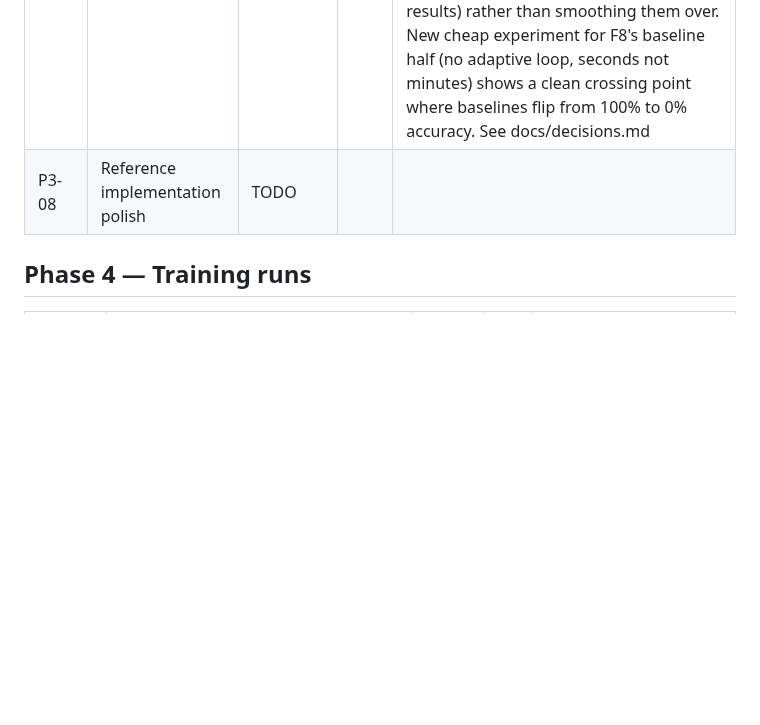
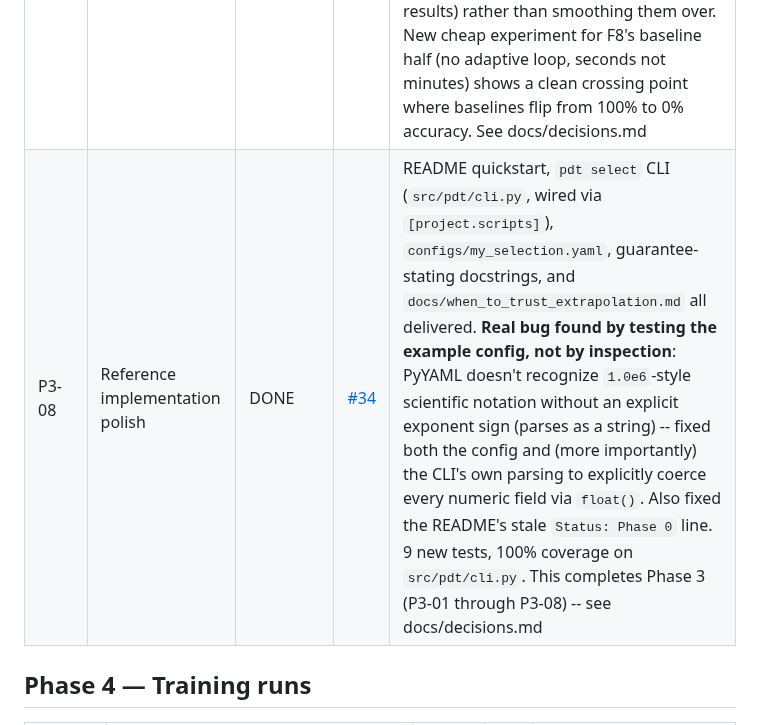
Before and after one commit to ParthAgarwalGit/pretraining-data-decision-theory, a Markdown page: STATUS.md, the part around the change. Drawn GitHub-style; blank space fills up the shorter version.

Commit message:
Update STATUS.md for P3-08 -- completes Phase 3 (P3-01 through P3-08)
Co-Authored-By: Claude Sonnet 5 <noreply@anthropic.com>

```diff
--- a/STATUS.md
+++ b/STATUS.md
@@ -74,7 +74,7 @@ States: `TODO` | `IN PROGRESS` | `IN REVIEW` | `DONE` | `BLOCKED` | `DROPPED`
 | P3-05 | Offline replay on DataDecide (free real-data result) | DONE (open question) | [#31](https://github.com/ParthAgarwalGit/pretraining-data-decision-theory/pull/31) | Guarded-oracle leakage guard delivered and tested (100% coverage); **headline finding: ETS hit its round cap on all 4 real tasks tested (0% genuine abstention, 100% round-cap exhaustion)** -- never reached a delta-correct certification OR a genuine Theorem-4 abstention on real data within this pilot's affordable compute; reported honestly per the plan's own "if it abstains everywhere, say so" contingency (adapted: this is a different, arguably more concerning failure mode). **P3-05's core question (does ETS deliver real compute savings on real DataDecide data) remains open** -- needs substantially more compute for the adaptive algorithm than this session's laptop budget allowed. Baselines ran to real, bootstrapped completion. Also found and fixed 2 real bugs (uniform_allocation recipe starvation; ETS exhausting DataDecide's finite replicate pool) -- see docs/decisions.md |
 | P3-06 | Sensitivity to the bias-floor estimate eta | DONE (partial) | [#32](https://github.com/ParthAgarwalGit/pretraining-data-decision-theory/pull/32) | **Clean, unambiguous headline result: under-estimating eta to 0 causes confident, 100%-wrong certifications (20/20 trials)** -- exactly the danger the plan asks to demonstrate, and this specific result is not compute-limited (certify is unambiguous). **The safe side (eta >= 0.25x true bias, including 3x) hit the same round-cap-exhaustion wall as P3-04/P3-05** -- 0% genuine abstention at every non-zero multiplier tested, a third independent confirmation of the same systemic compute-budget finding. Practical plug-in (residual RMSE + small-sample correction) delivered and tested; found to itself under-estimate the true bias here (a real, structural limitation of residual-based estimators against an invisible-on-fit-scales bump), though it did not falsely certify in this instance. See docs/decisions.md |
 | P3-07 | Phase 3 figures (F6-F8) | DONE | [#33](https://github.com/ParthAgarwalGit/pretraining-data-decision-theory/pull/33) | F6/F7/F8 delivered, `build_all.py` regenerates all 8 figures. **F7's "as delta varies" corrected**: solve_allocation's optimal shape is provably delta-independent (Track-and-Stop, Garivier & Kaufmann 2016) -- swept gap regimes instead, delta-dependence shown separately as `T*log(1/delta)`. F6/F8 show P3-05/P3-06's honestly-reported limitations directly in the figure (ETS's round-cap-exhausted bars/points drawn distinctly, never presented as clean results) rather than smoothing them over. New cheap experiment for F8's baseline half (no adaptive loop, seconds not minutes) shows a clean crossing point where baselines flip from 100% to 0% accuracy. See docs/decisions.md |
-| P3-08 | Reference implementation polish | TODO | | |
+| P3-08 | Reference implementation polish | DONE | [#34](https://github.com/ParthAgarwalGit/pretraining-data-decision-theory/pull/34) | README quickstart, `pdt select` CLI (`src/pdt/cli.py`, wired via `[project.scripts]`), `configs/my_selection.yaml`, guarantee-stating docstrings, and `docs/when_to_trust_extrapolation.md` all delivered. **Real bug found by testing the example config, not by inspection**: PyYAML doesn't recognize `1.0e6`-style scientific notation without an explicit exponent sign (parses as a string) -- fixed both the config and (more importantly) the CLI's own parsing to explicitly coerce every numeric field via `float()`. Also fixed the README's stale `Status: Phase 0` line. 9 new tests, 100% coverage on `src/pdt/cli.py`. This completes Phase 3 (P3-01 through P3-08) -- see docs/decisions.md |
 
 ## Phase 4 — Training runs
 
```
